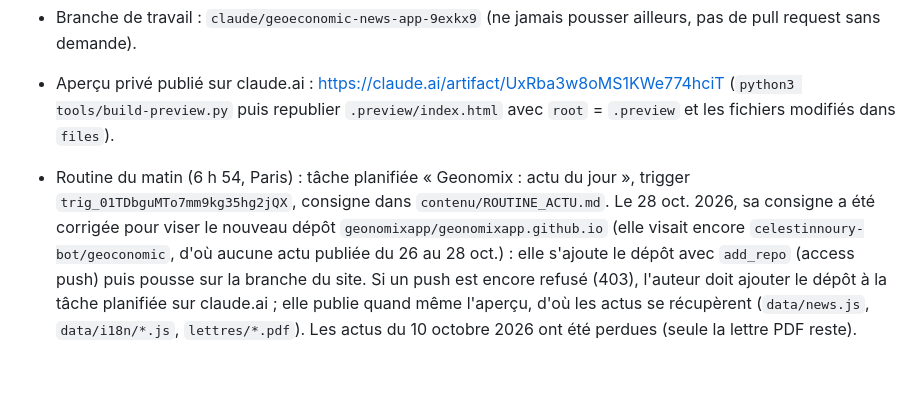
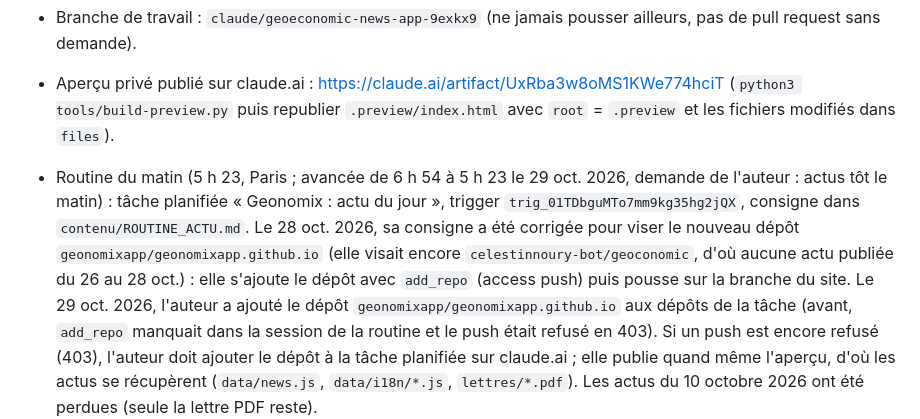
Before and after one commit to celestinnoury-bot/Geoconomic, a Markdown page: CLAUDE.md, the part around the change. GitHub-like rendering; blank space fills up the shorter version.

Commit message:
Mémoire : routine du matin avancée à 5 h 23, dépôt du site ajouté à la tâche
Co-Authored-By: Claude Opus 5.5 <noreply@anthropic.com>
Claude-Session: https://claude.ai/code/session_01VNybTuTnTGvmYptAyLQhTj

```diff
--- a/CLAUDE.md
+++ b/CLAUDE.md
@@ -10,8 +10,9 @@ Auteur : Célestin Noury (étudiant en économie). On lui parle **en français**
 - Branche de travail : `claude/geoeconomic-news-app-9exkx9` (ne jamais pousser ailleurs, pas de pull request sans demande).
 - Aperçu privé publié sur claude.ai : https://claude.ai/artifact/UxRba3w8oMS1KWe774hciT
   (`python3 tools/build-preview.py` puis republier `.preview/index.html` avec `root` = `.preview` et les fichiers modifiés dans `files`).
-- Routine du matin (6 h 54, Paris) : tâche planifiée « Geonomix : actu du jour », trigger `trig_01TDbguMTo7mm9kg35hg2jQX`, consigne dans `contenu/ROUTINE_ACTU.md`.
+- Routine du matin (5 h 23, Paris ; avancée de 6 h 54 à 5 h 23 le 29 oct. 2026, demande de l'auteur : actus tôt le matin) : tâche planifiée « Geonomix : actu du jour », trigger `trig_01TDbguMTo7mm9kg35hg2jQX`, consigne dans `contenu/ROUTINE_ACTU.md`.
   Le 28 oct. 2026, sa consigne a été corrigée pour viser le nouveau dépôt `geonomixapp/geonomixapp.github.io` (elle visait encore `celestinnoury-bot/geoconomic`, d'où aucune actu publiée du 26 au 28 oct.) : elle s'ajoute le dépôt avec `add_repo` (access push) puis pousse sur la branche du site.
+  Le 29 oct. 2026, l'auteur a ajouté le dépôt `geonomixapp/geonomixapp.github.io` aux dépôts de la tâche (avant, `add_repo` manquait dans la session de la routine et le push était refusé en 403).
   Si un push est encore refusé (403), l'auteur doit ajouter le dépôt à la tâche planifiée sur claude.ai ; elle publie quand même l'aperçu, d'où les actus se récupèrent (`data/news.js`, `data/i18n/*.js`, `lettres/*.pdf`).
   Les actus du 10 octobre 2026 ont été perdues (seule la lettre PDF reste).
 
```
